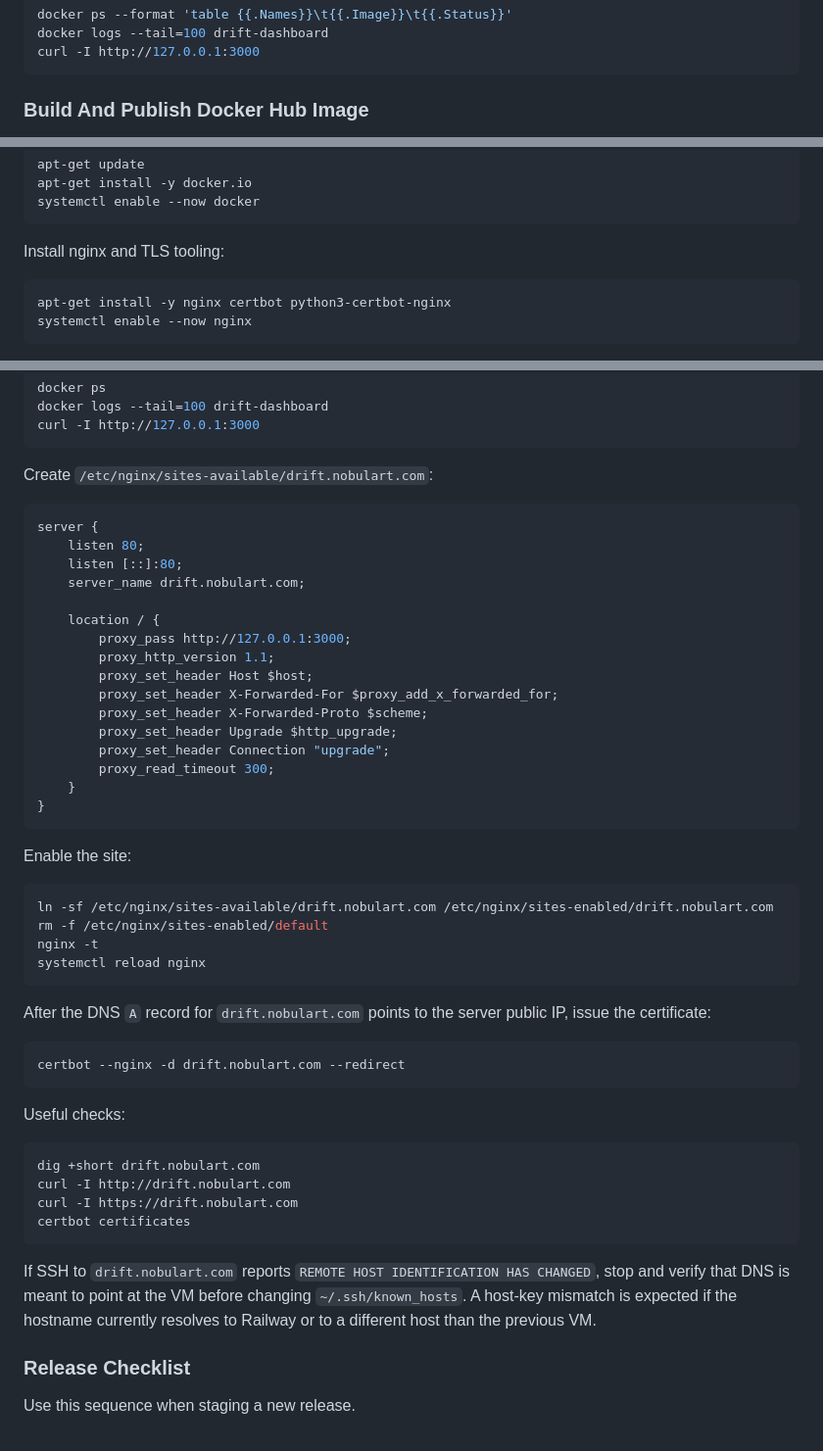
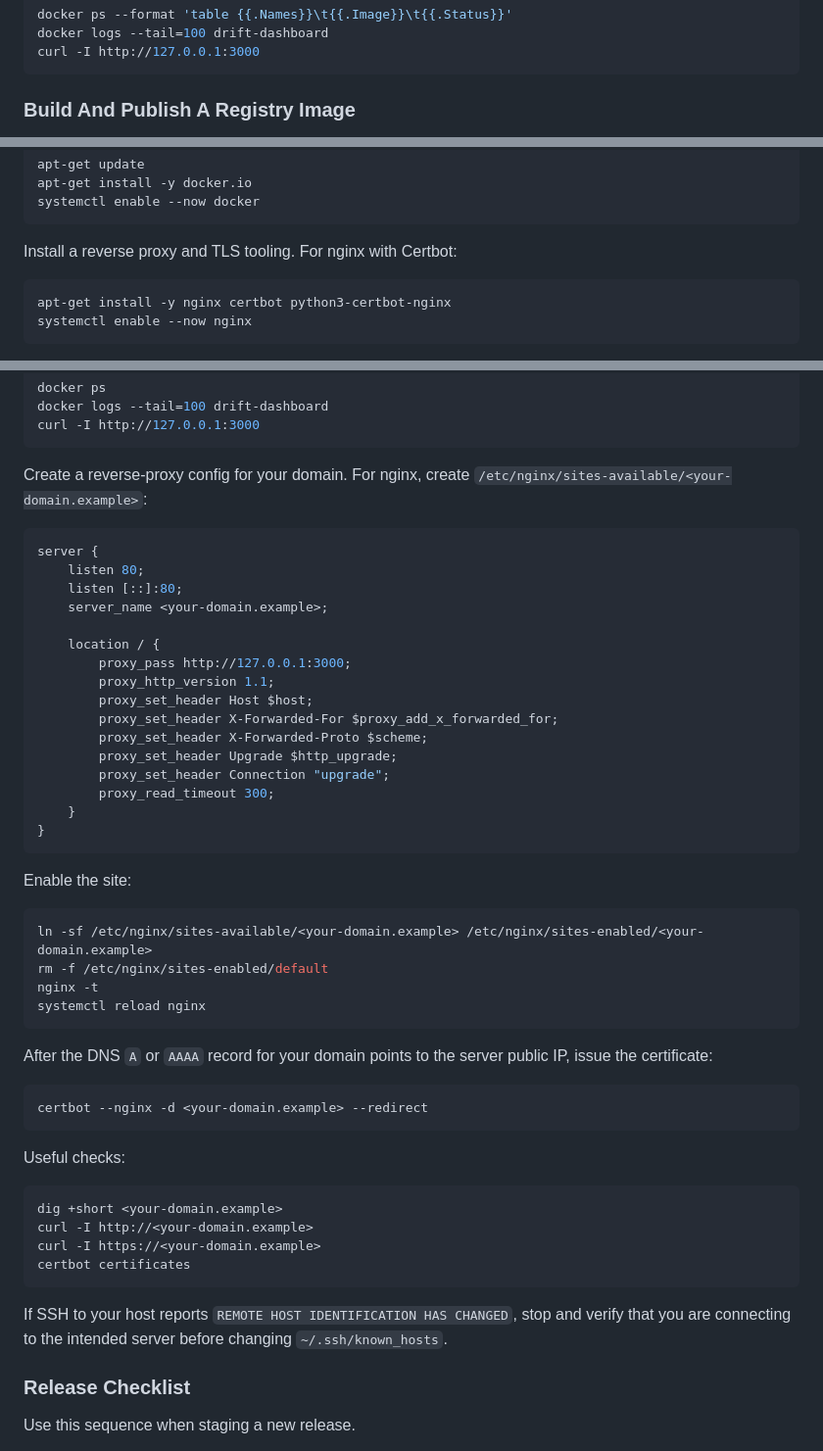
Before and after one commit to nobulart/drift, a Markdown page: README.md, 3 parts joined by grey strips. Shown at 98% size. Rendered like a GitHub page.

````diff
--- a/README.md
+++ b/README.md
@@ -204,5 +196,5 @@ docker logs --tail=100 drift-dashboard
 curl -I http://127.0.0.1:3000
 ```
 
-### Build And Publish Docker Hub Image
+### Build And Publish A Registry Image
 
@@ -281,7 +276,7 @@ apt-get install -y docker.io
 systemctl enable --now docker
 ```
 
-Install nginx and TLS tooling:
+Install a reverse proxy and TLS tooling. For nginx with Certbot:
 
 ```bash
 apt-get install -y nginx certbot python3-certbot-nginx
@@ -308,13 +303,13 @@ docker logs --tail=100 drift-dashboard
 curl -I http://127.0.0.1:3000
 ```
 
-Create `/etc/nginx/sites-available/drift.nobulart.com`:
+Create a reverse-proxy config for your domain. For nginx, create `/etc/nginx/sites-available/<your-domain.example>`:
 
 ```nginx
 server {
     listen 80;
     listen [::]:80;
-    server_name drift.nobulart.com;
+    server_name <your-domain.example>;
 
     location / {
         proxy_pass http://127.0.0.1:3000;
@@ -332,28 +327,28 @@ server {
 Enable the site:
 
 ```bash
-ln -sf /etc/nginx/sites-available/drift.nobulart.com /etc/nginx/sites-enabled/drift.nobulart.com
+ln -sf /etc/nginx/sites-available/<your-domain.example> /etc/nginx/sites-enabled/<your-domain.example>
 rm -f /etc/nginx/sites-enabled/default
 nginx -t
 systemctl reload nginx
 ```
 
-After the DNS `A` record for `drift.nobulart.com` points to the server public IP, issue the certificate:
+After the DNS `A` or `AAAA` record for your domain points to the server public IP, issue the certificate:
 
 ```bash
-certbot --nginx -d drift.nobulart.com --redirect
+certbot --nginx -d <your-domain.example> --redirect
 ```
 
 Useful checks:
 
 ```bash
-dig +short drift.nobulart.com
-curl -I http://drift.nobulart.com
-curl -I https://drift.nobulart.com
+dig +short <your-domain.example>
+curl -I http://<your-domain.example>
+curl -I https://<your-domain.example>
 certbot certificates
 ```
 
-If SSH to `drift.nobulart.com` reports `REMOTE HOST IDENTIFICATION HAS CHANGED`, stop and verify that DNS is meant to point at the VM before changing `~/.ssh/known_hosts`. A host-key mismatch is expected if the hostname currently resolves to Railway or to a different host than the previous VM.
+If SSH to your host reports `REMOTE HOST IDENTIFICATION HAS CHANGED`, stop and verify that you are connecting to the intended server before changing `~/.ssh/known_hosts`.
 
 ### Release Checklist
 
````
Also changed, not shown: other parts of README.md (+40 -46 lines).
